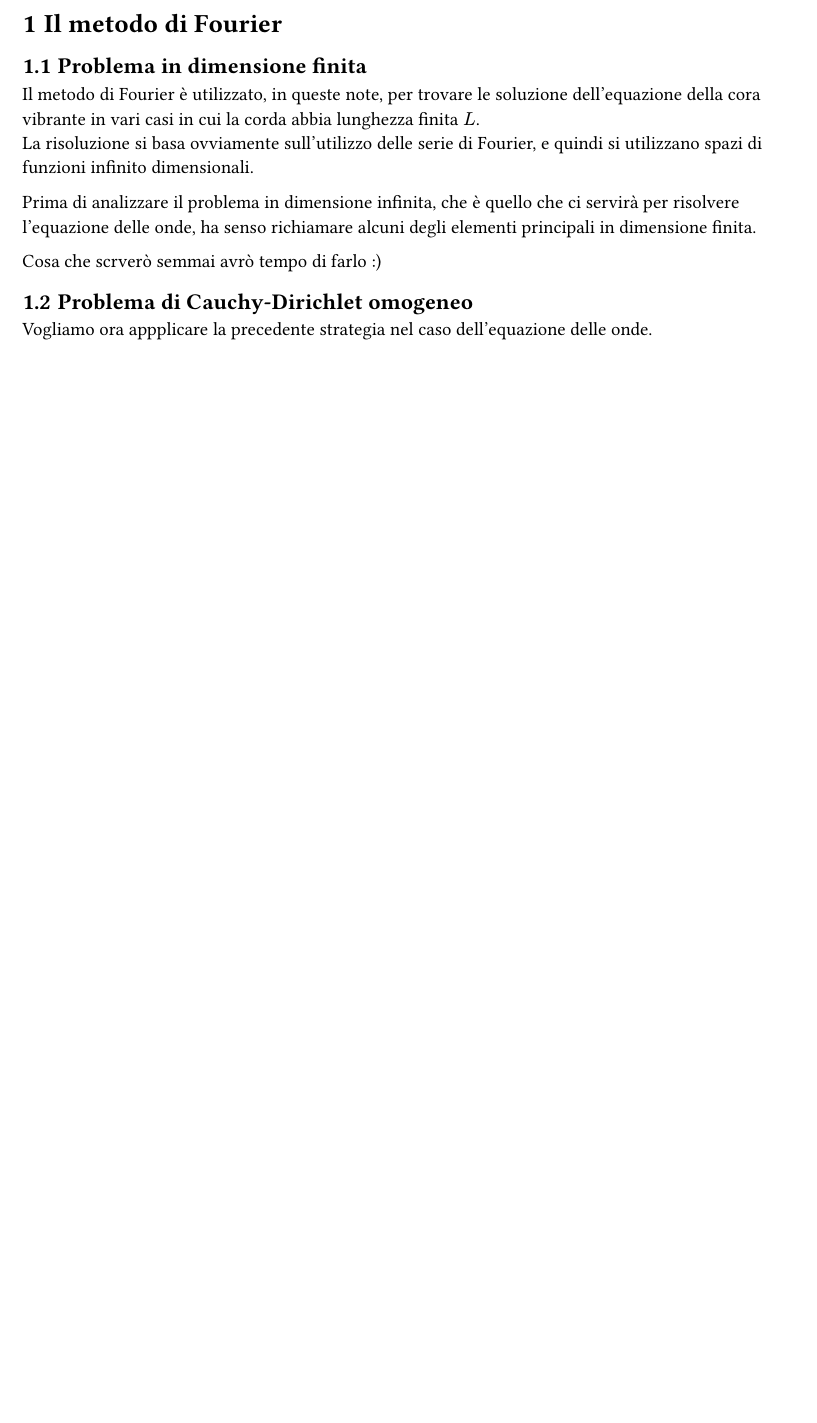
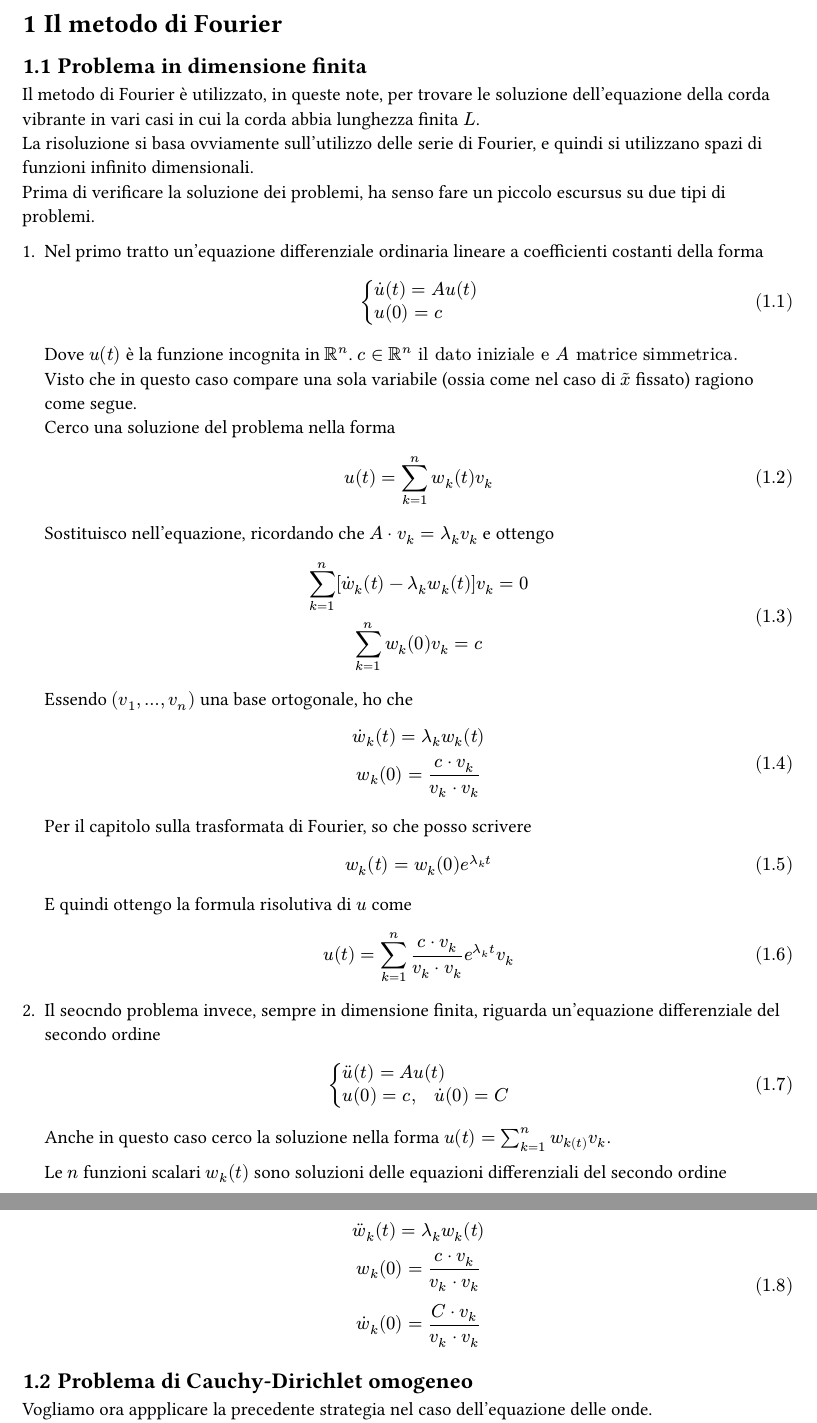
Before and after one commit to fabiocollarss/LaTeX, a Typst document (Fisica Matematica/Capitolo9.typ): part of page 1 of 5 before the commit and two parts of pages 1 and 2 of 5 after it, the two joined at a grey line, cut so that both start at the same text, the shorter picture padded with empty space. The pictures show the PDF file Fisica Matematica/Capitolo9.pdf that the author committed with the source.

Commit message:
Introduzione metodo Serie Fourier

```diff
--- a/Fisica Matematica/Capitolo9.typ
+++ b/Fisica Matematica/Capitolo9.typ
@@ -27,9 +27,36 @@
 
 == Problema in dimensione finita
 
-Il metodo di Fourier è utilizzato, in queste note, per trovare le soluzione dell'equazione della cora vibrante in vari casi in cui la corda abbia lunghezza finita $L$. \
-La risoluzione si basa ovviamente sull'utilizzo delle serie di Fourier, e quindi si utilizzano spazi di funzioni infinito dimensionali.
+  Il metodo di Fourier è utilizzato, in queste note, per trovare le soluzione dell'equazione della corda vibrante in vari casi in cui la corda abbia lunghezza finita $L$. \ La risoluzione si basa ovviamente sull'utilizzo delle serie di Fourier, e quindi si utilizzano spazi di funzioni infinito dimensionali. \ Prima di verificare la soluzione dei problemi, ha senso fare un piccolo escursus su due tipi di problemi.
 
-Prima di analizzare il problema in dimensione infinita, che è quello che ci servirà per risolvere l'equazione delle onde, ha senso richiamare alcuni degli elementi principali in dimensione finita.
+  1. Nel primo tratto un'equazione differenziale ordinaria lineare a coefficienti costanti della forma
 
-Cosa che scrverò semmai avrò tempo di farlo :)
+    $ cases(
+        dot(u)(t) eq A u(t),
+        u(0) eq c
+    ) $
+
+    Dove $u(t)$ è la funzione incognita in $RR^n$. $c in RR^n "il dato iniziale e" A "matrice simmetrica."$ \ Visto che in questo caso compare una sola variabile (ossia come nel caso di $tilde(x)$ fissato) ragiono come segue. \ Cerco una soluzione del problema nella forma
+
+    $ u(t) eq sum_(k eq 1)^n w_k (t) v_k $
+
+    Sostituisco nell'equazione, ricordando che $A dot v_k eq lambda_k v_k$ e ottengo
+
+    $
+      sum_(k eq 1)^n [dot(w)_k (t) - lambda_k w_k (t)]v_k eq 0 \
+      sum_(k eq 1)^n w_k (0) v_k eq c
+    $
+
+    Essendo $(v_1 , dots, v_n)$ una base ortogonale, ho che
+
+    $ dot(w)_k (t) eq lambda_k w_k (t) \ w_k (0) eq (c dot v_k)/(v_k dot v_k) $
+
+    Per il capitolo sulla trasformata di Fourier, so che posso scrivere
+
+    $ w_k (t) eq w_k (0) e^(lambda_k t) $
+
+    E quindi ottengo la formula risolutiva di $u$ come
+
+    $ u(t) eq sum_(k eq 1)^n (c dot v_k)/(v_k dot v_k) e^(lambda_k t)v_k $
+
+  2. Il seocndo problema invece, sempre in dimensione finita, riguarda un'equazione differenziale del secondo ordine
@@ -36,3 +69,8 @@ Cosa che scrverò semmai avrò tempo di farlo :)
+    Anche in questo caso cerco la soluzione nella forma $u(t) eq sum_(k eq 1)^(n) w_k(t) v_k$.
+
+    Le $n$ funzioni scalari $w_k (t)$ sono soluzioni delle equazioni differenziali del secondo ordine
+
+    $ dot.double(w)_k (t) eq lambda_k w_k (t) \ w_k (0) eq (c dot v_k)/(v_k dot v_k) \ dot(w)_k (0) eq (C dot v_k)/(v_k dot v_k)  $
 
 == Problema di Cauchy-Dirichlet omogeneo
 Vogliamo ora appplicare la precedente strategia nel caso dell'equazione delle onde. \
```
Also changed, not shown: Fisica Matematica/Capitolo8.typ (+21 -2 lines), Fisica Matematica/Esercizi.typ (+5 -2 lines), Fisica Matematica/Capitolo8.pdf, Fisica Matematica/Capitolo9.pdf, Fisica Matematica/Esercizi.pdf, Fisica Matematica/main.pdf, Fisica Matematica/Capitolo9.typ (6 more changed lines).
